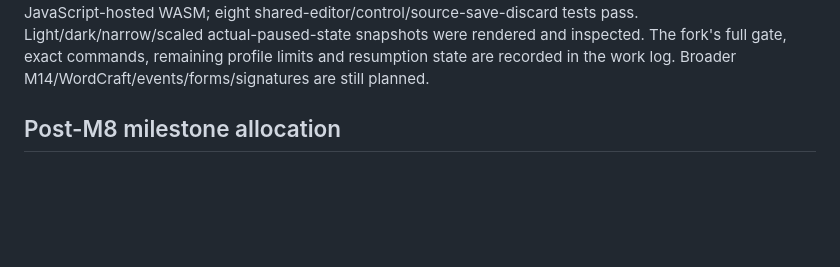
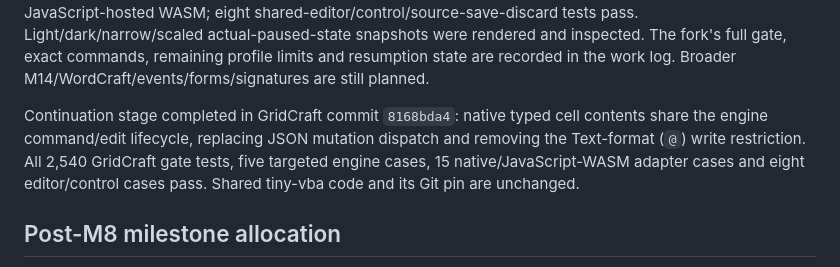
Before and after one commit to matt123p/tiny-vba, a Markdown page: docs/implementation-progress.md, the part around the change. GitHub-like rendering; blank space fills up the shorter version.

```diff
--- a/docs/implementation-progress.md
+++ b/docs/implementation-progress.md
@@ -20,6 +20,12 @@ shared-editor/control/source-save-discard tests pass. Light/dark/narrow/scaled
 actual-paused-state snapshots were rendered and inspected. The fork's full gate,
 exact commands, remaining profile limits and resumption state are recorded in
 the work log. Broader M14/WordCraft/events/forms/signatures are still planned.
+
+Continuation stage completed in GridCraft commit `8168bda4`: native typed cell
+contents share the engine command/edit lifecycle, replacing JSON mutation dispatch
+and removing the Text-format (`@`) write restriction. All 2,540 GridCraft gate
+tests, five targeted engine cases, 15 native/JavaScript-WASM adapter cases and
+eight editor/control cases pass. Shared tiny-vba code and its Git pin are unchanged.
 
 ## Post-M8 milestone allocation
 
```
Also changed, not shown: docs/gridcraft-integration.md (+41 -0 lines).
